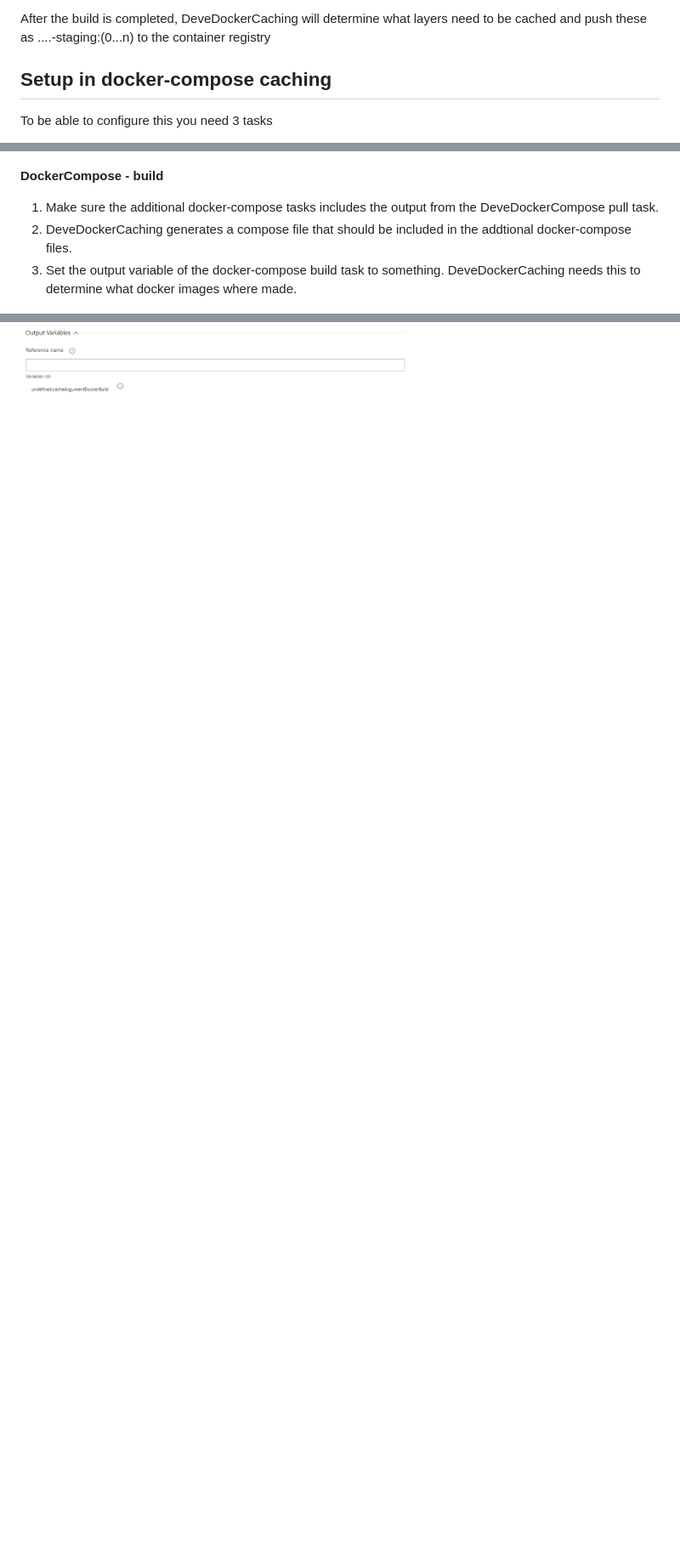
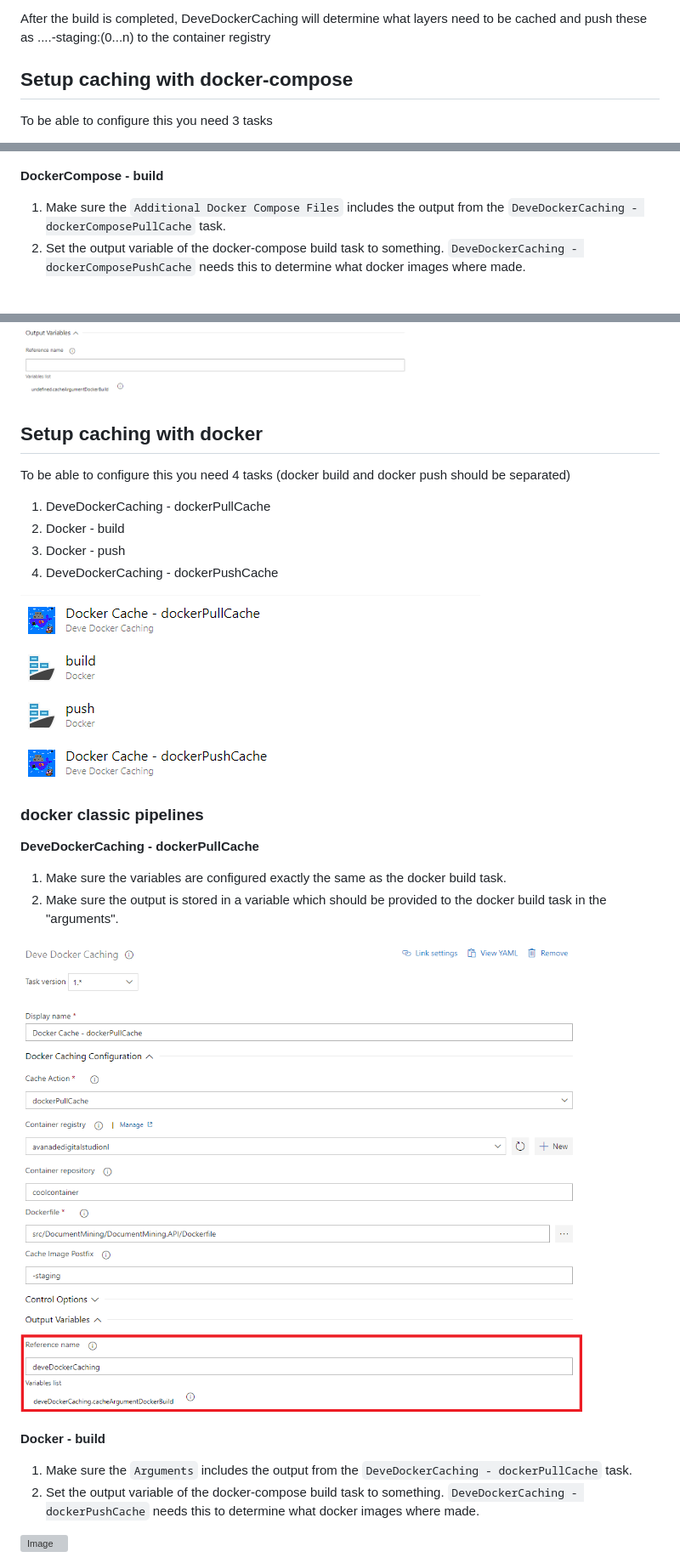
Before and after one commit to devedse/DeveDockerCaching, a Markdown page: src/overview.md, 3 parts joined by grey strips. Shown: that part at 85% size. Drawn GitHub-style; pictures changed too: src/Images/devedockercache_dockerpullconfig.png (added), src/Images/docker_tasks.png (added); blank space fills up the shorter version; grey boxes are pictures that could not be loaded.

Commit message:
Updated overview some more

```diff
--- a/src/overview.md
+++ b/src/overview.md
@@ -19,7 +19,7 @@ Execute the docker-compose build using the normal docker (-compose) tasks using
 
 After the build is completed, DeveDockerCaching will determine what layers need to be cached and push these as ....-staging:(0...n) to the container registry
 
-## Setup in docker-compose caching
+## Setup caching with docker-compose
 
 To be able to configure this you need 3 tasks
 
@@ -40,9 +40,8 @@ To be able to configure this you need 3 tasks
 
 **DockerCompose - build**
 
-1. Make sure the additional docker-compose tasks includes the output from the DeveDockerCompose pull task.
-1. DeveDockerCaching generates a compose file that should be included in the addtional docker-compose files.
-1. Set the output variable of the docker-compose build task to something. DeveDockerCaching needs this to determine what docker images where made.
+1. Make sure the `Additional Docker Compose Files` includes the output from the `DeveDockerCaching - dockerComposePullCache` task.
+1. Set the output variable of the docker-compose build task to something. `DeveDockerCaching - dockerComposePushCache` needs this to determine what docker images where made.
 
 ![Image](Images/dockercomposeconfig.png)
 
@@ -53,2 +52,31 @@ To be able to configure this you need 3 tasks
 
 ![Image](Images/devedockercache_dockercomposepushconfig.png)
+
+
+## Setup caching with docker
+
+To be able to configure this you need 4 tasks (docker build and docker push should be separated)
+
+1. DeveDockerCaching - dockerPullCache
+1. Docker - build
+1. Docker - push
+1. DeveDockerCaching - dockerPushCache
+
+![Image](Images/docker_tasks.png)
+
+### docker classic pipelines
+
+**DeveDockerCaching - dockerPullCache**
+
+1. Make sure the variables are configured exactly the same as the docker build task.
+1. Make sure the output is stored in a variable which should be provided to the docker build task in the "arguments".
+
+![Image](Images/devedockercache_dockerpullconfig.png)
+
+**Docker - build**
+
+1. Make sure the `Arguments` includes the output from the `DeveDockerCaching - dockerPullCache` task.
+1. Set the output variable of the docker-compose build task to something. `DeveDockerCaching - dockerPushCache` needs this to determine what docker images where made.
+
+![Image](Images/dockerconfig.png)
+
```
Also changed, not shown: other parts of src/overview.md (+11 -1 lines), src/Images/devedockercache_dockerpushconfig.png (added), src/Images/dockerbuildconfig.png (added).
